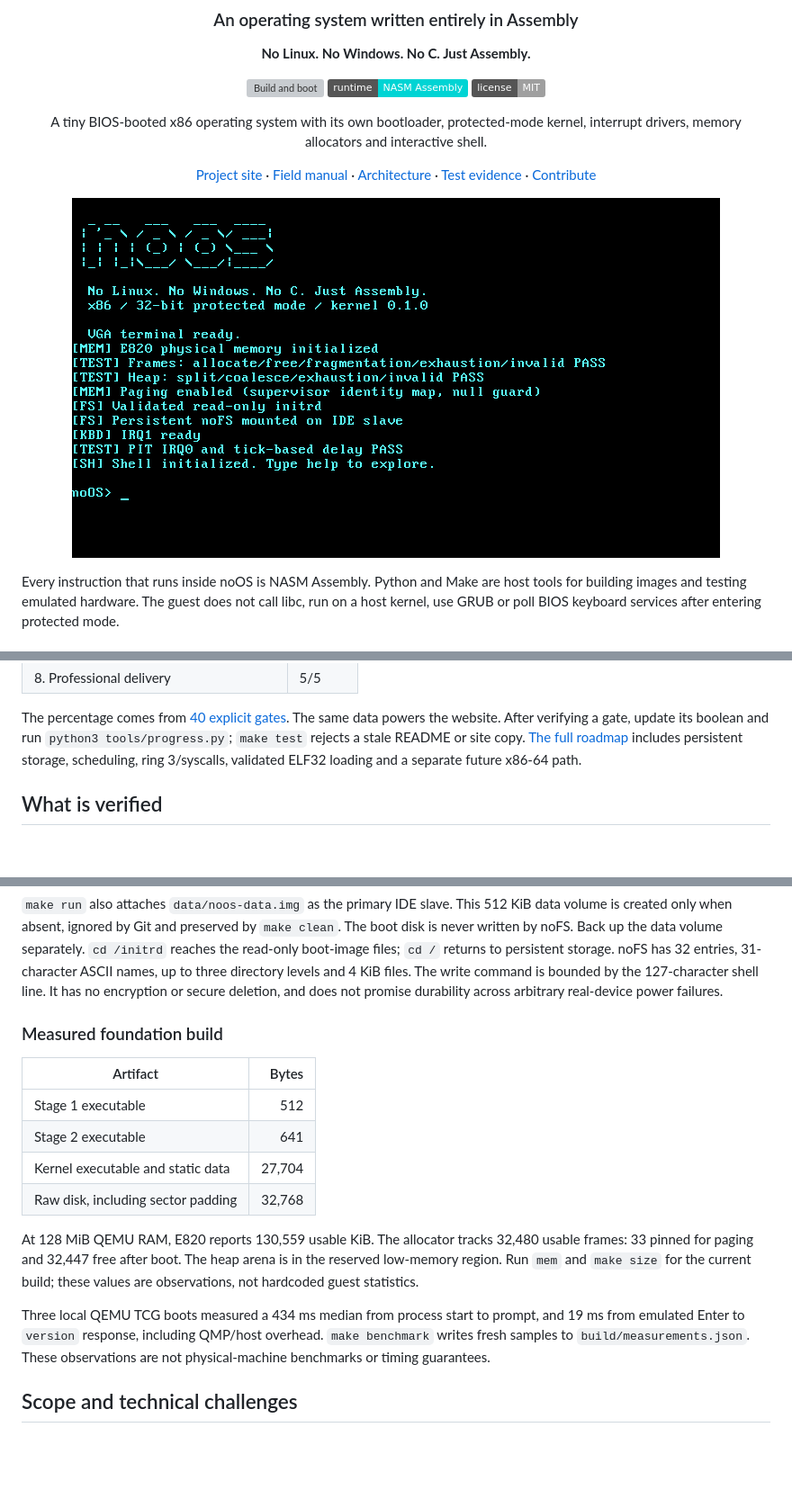
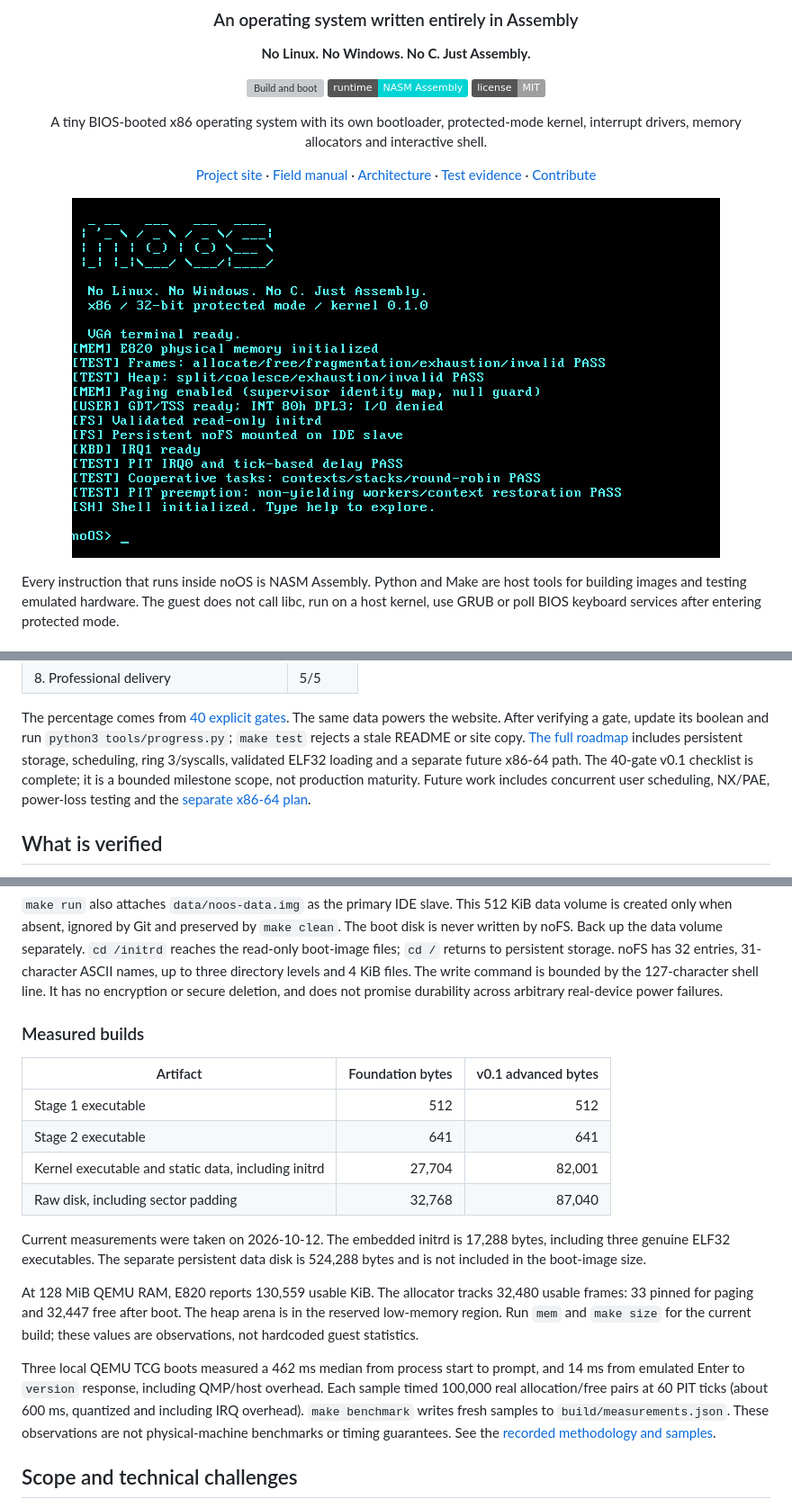
Before and after one commit to OthmaneBlial/noOS, a Markdown page: README.md, 3 parts joined by grey strips. Shown at 90% size. Drawn GitHub-style; pictures changed too: screenshots/noos.png; badges without logos; blank space fills up the shorter version; grey boxes are pictures that could not be loaded.

Commit message:
perf(memory): measure real frame allocations and refresh verified build evidence

```diff
--- a/README.md
+++ b/README.md
@@ -87,6 +88,9 @@ data powers the website. After verifying a gate, update its boolean and run
 `python3 tools/progress.py`; `make test` rejects a stale README or site copy.
 [The full roadmap](docs/roadmap.md) includes persistent storage, scheduling,
 ring 3/syscalls, validated ELF32 loading and a separate future x86-64 path.
+The 40-gate v0.1 checklist is complete; it is a bounded milestone scope, not
+production maturity. Future work includes concurrent user scheduling, NX/PAE,
+power-loss testing and the [separate x86-64 plan](docs/x86-64.md).
 
 ## What is verified
 
@@ -155,24 +159,31 @@ three directory levels and 4 KiB files. The write command is bounded by the
 127-character shell line. It has no encryption or secure deletion, and does
 not promise durability across arbitrary real-device power failures.
 
-### Measured foundation build
+### Measured builds
 
-| Artifact | Bytes |
-| --- | ---: |
-| Stage 1 executable | 512 |
-| Stage 2 executable | 641 |
-| Kernel executable and static data | 27,704 |
-| Raw disk, including sector padding | 32,768 |
+| Artifact | Foundation bytes | v0.1 advanced bytes |
+| --- | ---: | ---: |
+| Stage 1 executable | 512 | 512 |
+| Stage 2 executable | 641 | 641 |
+| Kernel executable and static data, including initrd | 27,704 | 82,001 |
+| Raw disk, including sector padding | 32,768 | 87,040 |
+
+Current measurements were taken on 2026-10-12. The embedded initrd is 17,288
+bytes, including three genuine ELF32 executables. The separate persistent
+data disk is 524,288 bytes and is not included in the boot-image size.
 
 At 128 MiB QEMU RAM, E820 reports 130,559 usable KiB. The allocator tracks
 32,480 usable frames: 33 pinned for paging and 32,447 free after boot. The heap
 arena is in the reserved low-memory region. Run `mem` and `make size` for the
 current build; these values are observations, not hardcoded guest statistics.
 
-Three local QEMU TCG boots measured a 434 ms median from process start to
-prompt, and 19 ms from emulated Enter to `version` response, including QMP/host
-overhead. `make benchmark` writes fresh samples to `build/measurements.json`.
+Three local QEMU TCG boots measured a 462 ms median from process start to
+prompt, and 14 ms from emulated Enter to `version` response, including QMP/host
+overhead. Each sample timed 100,000 real allocation/free pairs at 60 PIT ticks
+(about 600 ms, quantized and including IRQ overhead). `make benchmark` writes
+fresh samples to `build/measurements.json`.
 These observations are not physical-machine benchmarks or timing guarantees.
+See the [recorded methodology and samples](docs/measurements.json).
 
 ## Scope and technical challenges
 
```
Also changed, not shown: other parts of README.md (+2 -1 lines), AGENTS.md (added, +22 -0 lines), CHANGELOG.md (+2 -0 lines), docs/verification.md (+8 -2 lines), site/screenshots/noos.png, 6 other files.
